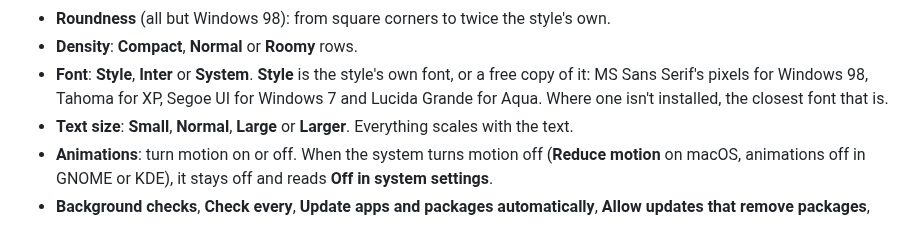
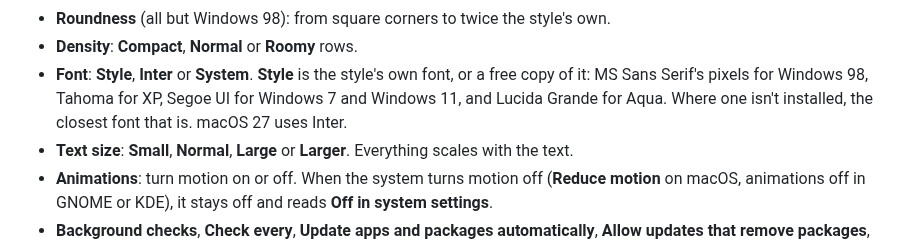
Before and after one commit to astrovm/PkgDeck, a Markdown page: docs/gui.md, the part around the change. Drawn GitHub-style.

Commit message:
Review fixes: flat segmented controls and headings, macOS 27 hairline on top, crisp Windows 11 glyphs, sidebar tint repaints on change, font docs

```diff
--- a/docs/gui.md
+++ b/docs/gui.md
@@ -573,8 +573,8 @@ out of date, and each page refreshes when you open it.
 - **Density**: **Compact**, **Normal** or **Roomy** rows.
 - **Font**: **Style**, **Inter** or **System**. **Style** is the style's own
   font, or a free copy of it: MS Sans Serif's pixels for Windows 98, Tahoma
-  for XP, Segoe UI for Windows 7 and Lucida Grande for Aqua. Where one isn't installed, the
-  closest font that is.
+  for XP, Segoe UI for Windows 7 and Windows 11, and Lucida Grande for Aqua. Where one isn't
+  installed, the closest font that is. macOS 27 uses Inter.
 - **Text size**: **Small**, **Normal**, **Large** or **Larger**. Everything
   scales with the text.
 - **Animations**: turn motion on or off. When the system turns motion off
```
Also changed, not shown: docs/screenshots/themes.png, 5 other files.
